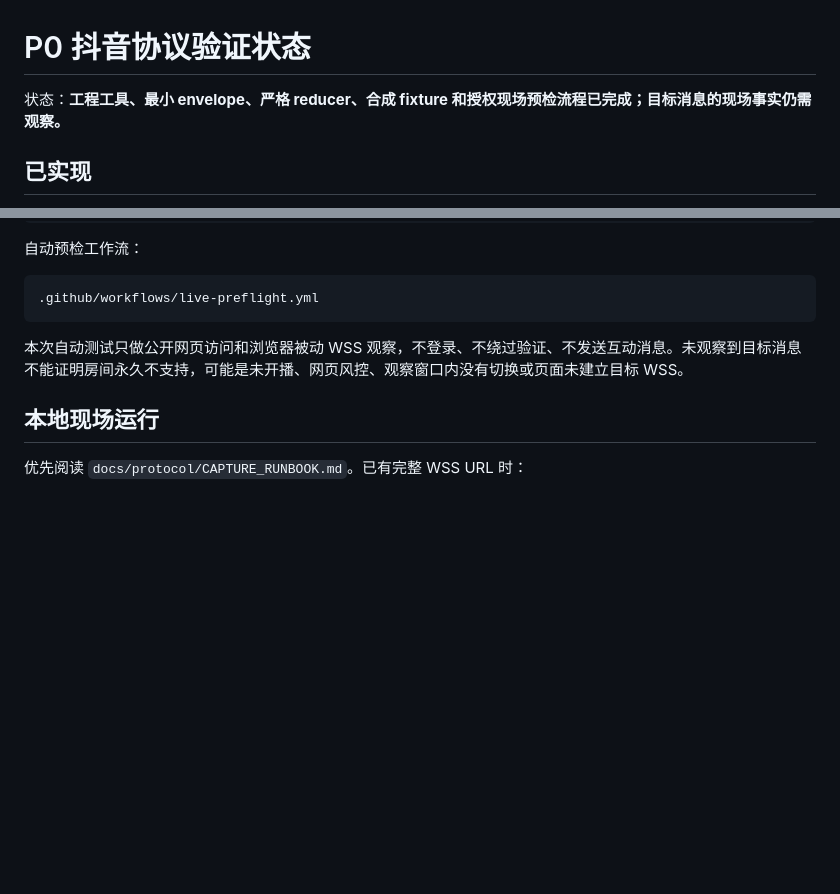
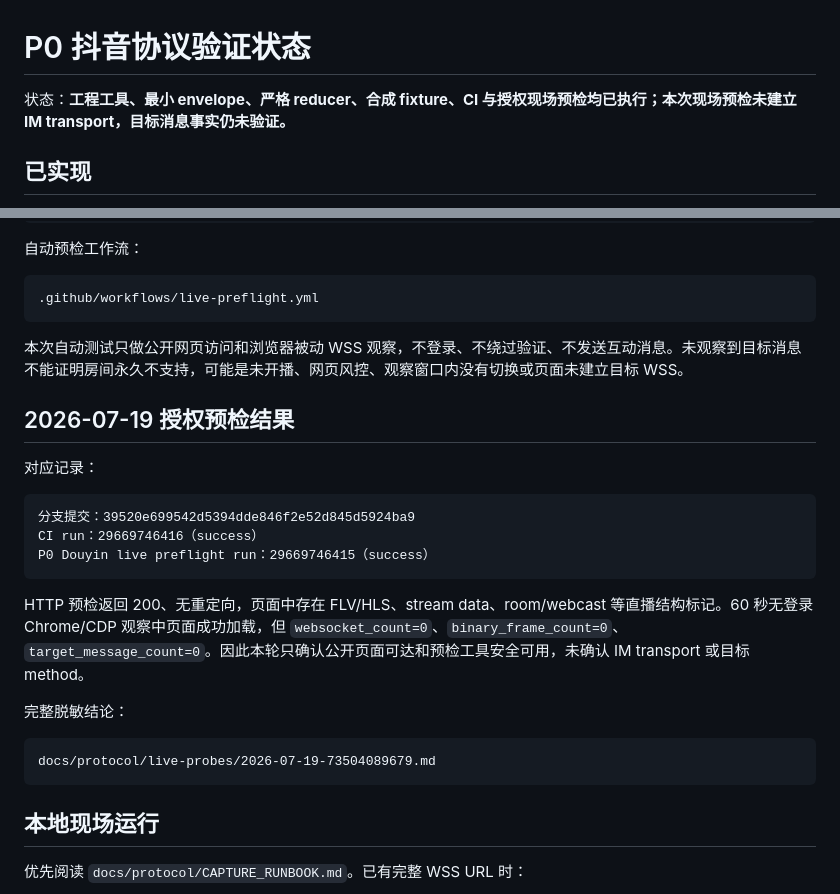
Before and after one commit to kachekakaka/douyin_recorder_workspace, a Markdown page: docs/protocol/P0_PROTOCOL_STATUS.md, 2 parts joined by grey strips. Drawn GitHub-style; blank space fills up the shorter version.

````diff
--- a/docs/protocol/P0_PROTOCOL_STATUS.md
+++ b/docs/protocol/P0_PROTOCOL_STATUS.md
@@ -1,6 +1,6 @@
 # P0 抖音协议验证状态
 
-状态：**工程工具、最小 envelope、严格 reducer、合成 fixture 和授权现场预检流程已完成；目标消息的现场事实仍需观察。**
+状态：**工程工具、最小 envelope、严格 reducer、合成 fixture、CI 与授权现场预检均已执行；本次现场预检未建立 IM transport，目标消息事实仍未验证。**
 
 ## 已实现
 
@@ -82,6 +82,24 @@ docs/protocol/P0_SYNTHETIC_REPLAY_REPORT.json
 
 本次自动测试只做公开网页访问和浏览器被动 WSS 观察，不登录、不绕过验证、不发送互动消息。未观察到目标消息不能证明房间永久不支持，可能是未开播、网页风控、观察窗口内没有切换或页面未建立目标 WSS。
 
+## 2026-07-19 授权预检结果
+
+对应记录：
+
+```text
+分支提交：39520e699542d5394dde846f2e52d845d5924ba9
+CI run：29669746416（success）
+P0 Douyin live preflight run：29669746415（success）
+```
+
+HTTP 预检返回 200、无重定向，页面中存在 FLV/HLS、stream data、room/webcast 等直播结构标记。60 秒无登录 Chrome/CDP 观察中页面成功加载，但 `websocket_count=0`、`binary_frame_count=0`、`target_message_count=0`。因此本轮只确认公开页面可达和预检工具安全可用，未确认 IM transport 或目标 method。
+
+完整脱敏结论：
+
+```text
+docs/protocol/live-probes/2026-07-19-73504089679.md
+```
+
 ## 本地现场运行
 
 优先阅读 `docs/protocol/CAPTURE_RUNBOOK.md`。已有完整 WSS URL 时：
````
Also changed, not shown: docs/P0_IMPLEMENTATION_REPORT.md (+34 -8 lines), 1 other file.
